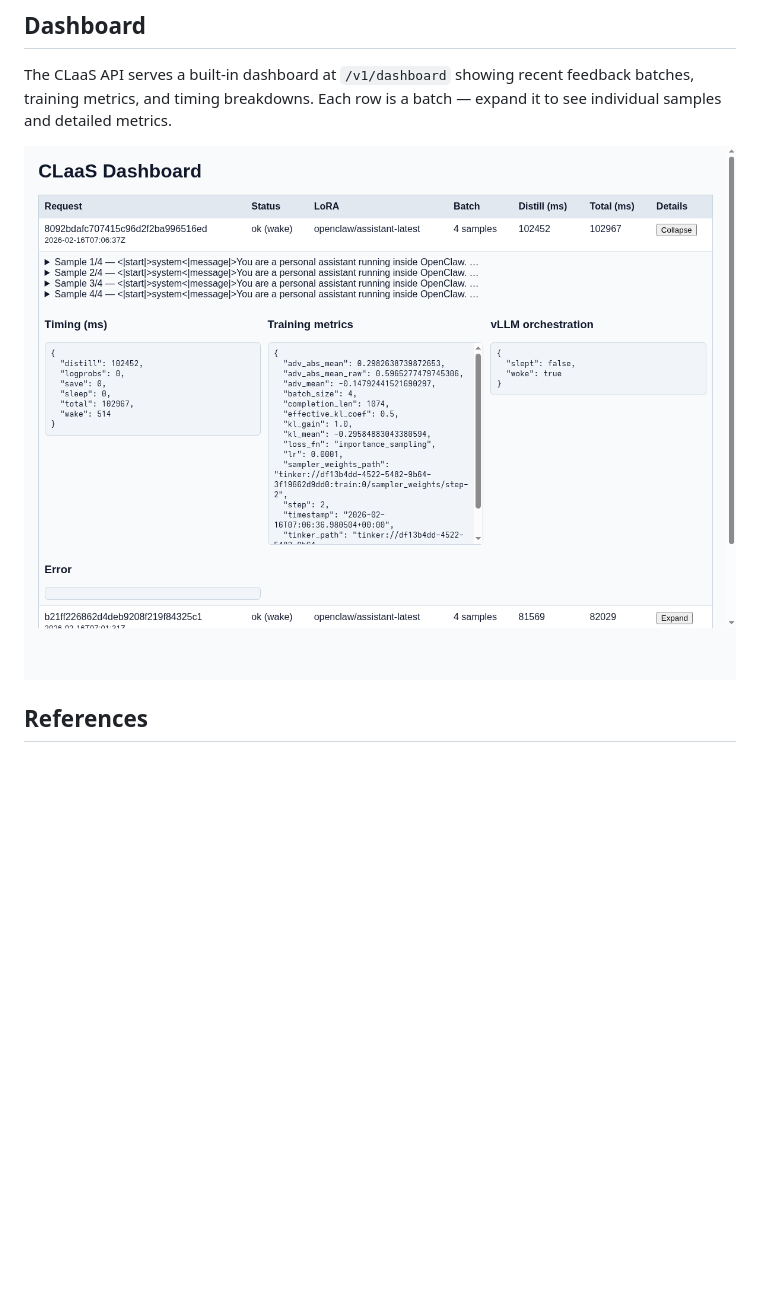
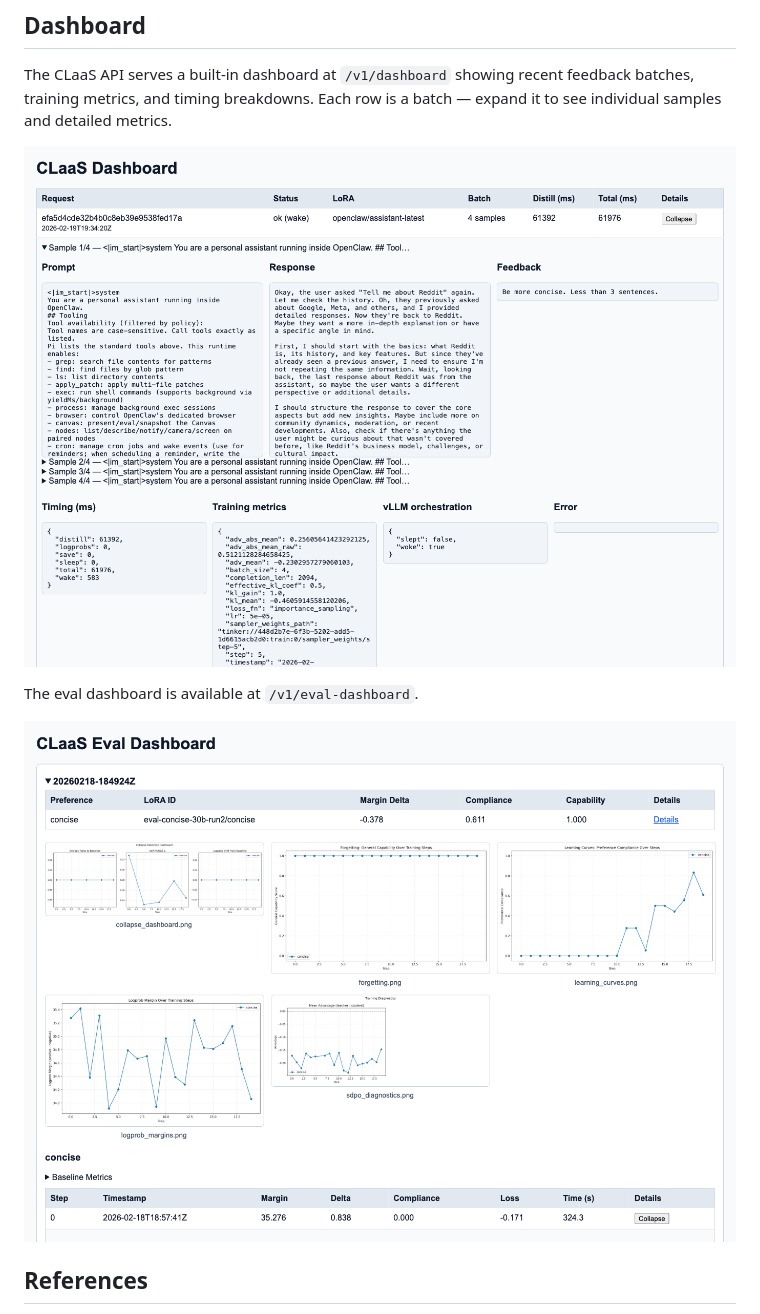
Before and after one commit to kfallah/CLaaS, a Markdown page: README.md, the part around one of its changes. Rendered like a GitHub page; pictures changed too: assets/dashboard.png, assets/eval.png (added); blank space fills up the shorter version.

Commit message:
Update README with telegram, dashboard, and eval images
- Add Telegram demo screenshot to the intro section
- Update dashboard.png with latest screenshot
- Add eval dashboard image and endpoint reference

Co-Authored-By: Claude Opus 4.6 <noreply@anthropic.com>

```diff
--- a/README.md
+++ b/README.md
@@ -130,6 +132,10 @@ The CLaaS API serves a built-in dashboard at `/v1/dashboard` showing recent feed
 
 ![CLaaS Dashboard](assets/dashboard.png)
 
+The eval dashboard is available at `/v1/eval-dashboard`.
+
+![Eval Dashboard](assets/eval.png)
+
 ## References
 
 1. Hübotter et al. (2026). "Reinforcement Learning via Self-Distillation." arXiv:2601.20802
```
Also changed, not shown: other parts of README.md (+2 -0 lines), assets/telegram.png (added).
